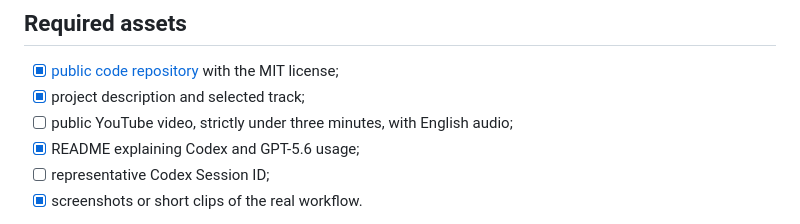
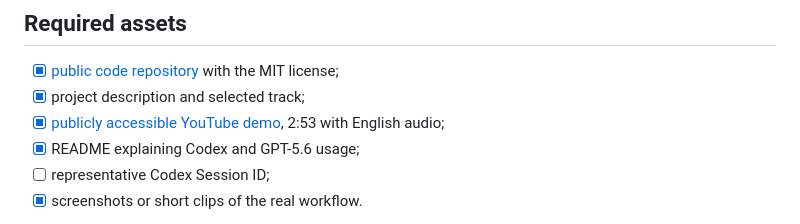
Before and after one commit to Rapha1503/jobauto-studio, a Markdown page: docs/DEVPOST_SUBMISSION.md, the part around the change. GitHub-like rendering.

```diff
--- a/docs/DEVPOST_SUBMISSION.md
+++ b/docs/DEVPOST_SUBMISSION.md
@@ -13,7 +13,7 @@ an individual job seeker's recurring workflow.
 
 - [x] [public code repository](https://github.com/Rapha1503/jobauto-studio) with the MIT license;
 - [x] project description and selected track;
-- [ ] public YouTube video, strictly under three minutes, with English audio;
+- [x] [publicly accessible YouTube demo](https://youtu.be/wq0uEt9Gfak), 2:53 with English audio;
 - [x] README explaining Codex and GPT-5.6 usage;
 - [ ] representative Codex Session ID;
 - [x] screenshots or short clips of the real workflow.
```
Also changed, not shown: README.md (+2 -0 lines), docs/DEVPOST_DESCRIPTION.md (+1 -1 lines).
